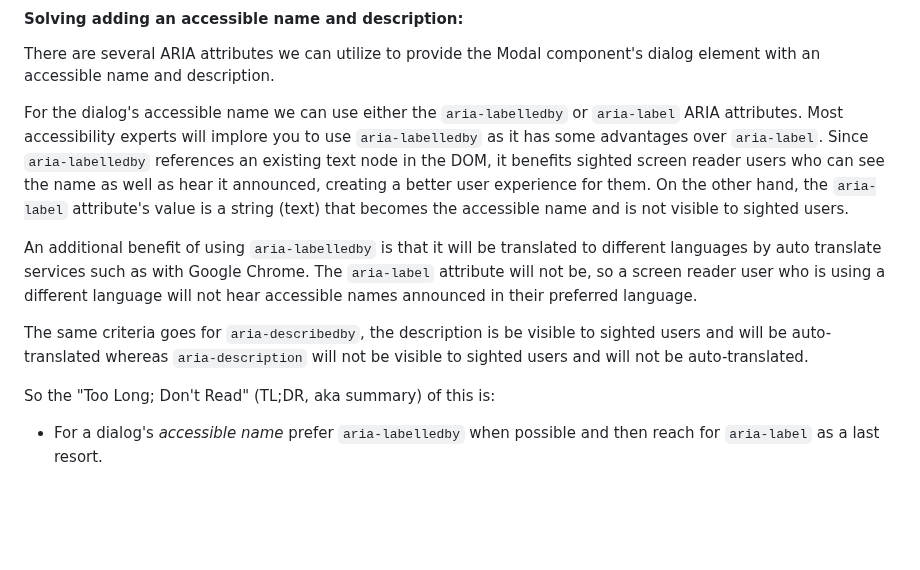
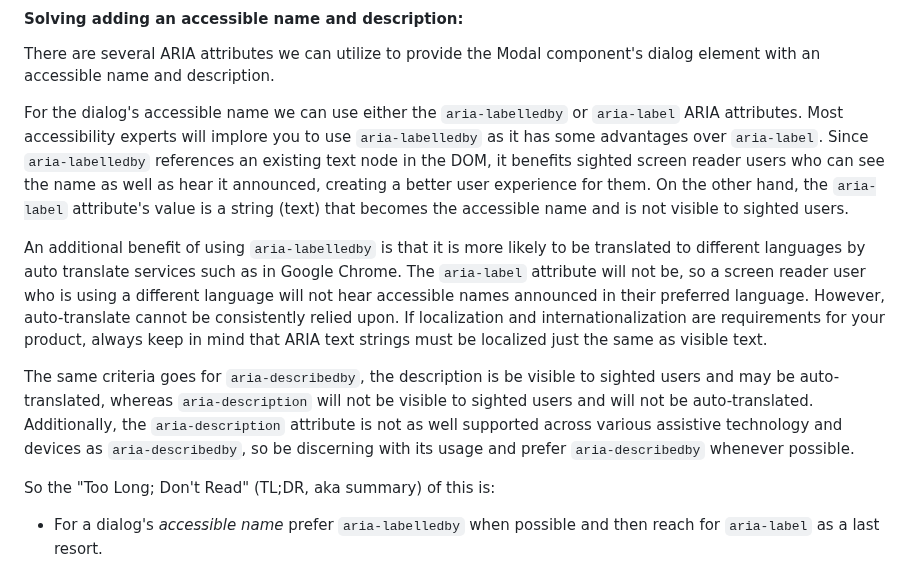
Before and after one commit to clhenrick/clhenrick.io, a Markdown page: content/blog/2025-02-01-react-a11y-modal-dialog.md, the part around the change. Drawn GitHub-style; blank space fills up the shorter version.

Commit message:
corrected note on aria-labelledby auto-translate

```diff
--- a/content/blog/2025-02-01-react-a11y-modal-dialog.md
+++ b/content/blog/2025-02-01-react-a11y-modal-dialog.md
@@ -667,9 +667,9 @@ There are several ARIA attributes we can utilize to provide the Modal component'
 
 For the dialog's accessible name we can use either the `aria-labelledby` or `aria-label` ARIA attributes. Most accessibility experts will implore you to use `aria-labelledby` as it has some advantages over `aria-label`. Since `aria-labelledby` references an existing text node in the DOM, it benefits sighted screen reader users who can see the name as well as hear it announced, creating a better user experience for them. On the other hand, the `aria-label` attribute's value is a string (text) that becomes the accessible name and is not visible to sighted users.
 
-An additional benefit of using `aria-labelledby` is that it will be translated to different languages by auto translate services such as with Google Chrome. The `aria-label` attribute will not be, so a screen reader user who is using a different language will not hear accessible names announced in their preferred language.
+An additional benefit of using `aria-labelledby` is that it is more likely to be translated to different languages by auto translate services such as in Google Chrome. The `aria-label` attribute will not be, so a screen reader user who is using a different language will not hear accessible names announced in their preferred language. However, auto-translate cannot be consistently relied upon. If localization and internationalization are requirements for your product, always keep in mind that ARIA text strings must be localized just the same as visible text.
 
-The same criteria goes for `aria-describedby`, the description is be visible to sighted users and will be auto-translated whereas `aria-description` will not be visible to sighted users and will not be auto-translated.
+The same criteria goes for `aria-describedby`, the description is be visible to sighted users and may be auto-translated, whereas `aria-description` will not be visible to sighted users and will not be auto-translated. Additionally, the `aria-description` attribute is not as well supported across various assistive technology and devices as `aria-describedby`, so be discerning with its usage and prefer `aria-describedby` whenever possible.
 
 So the "Too Long; Don't Read" (TL;DR, aka summary) of this is:
 
```
